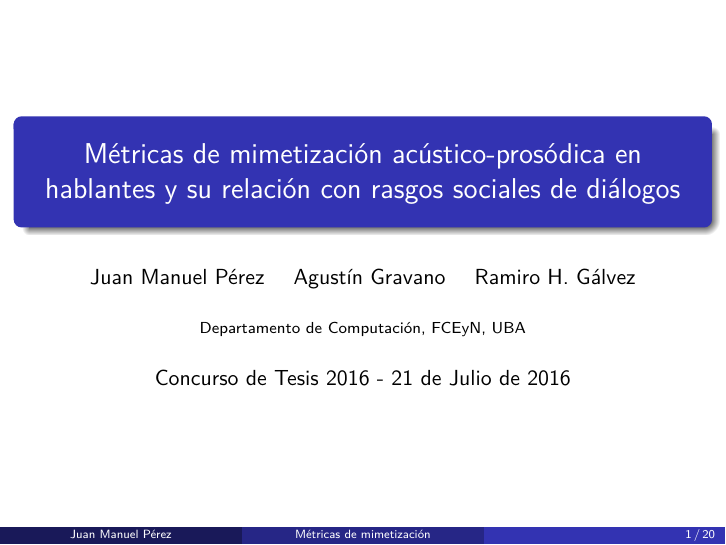
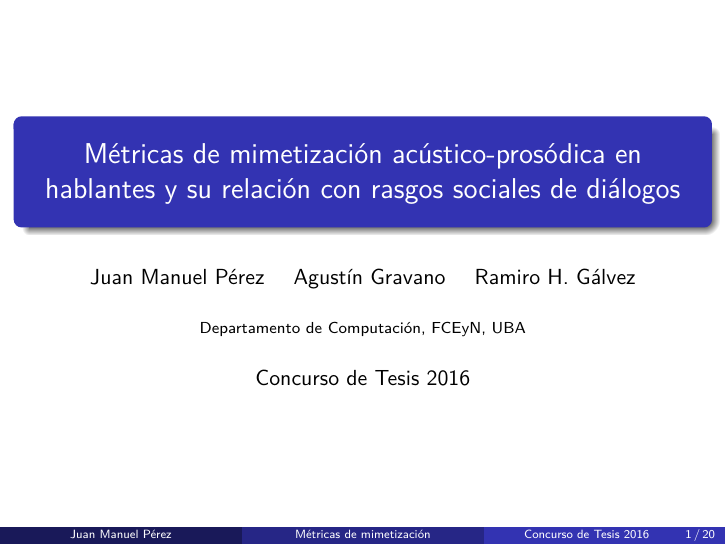
Before and after one commit to luquesky/tesis, LaTeX slides (latex/src/presentacion_eci.tex): page 1 of 20. Compiled offline with pdfLaTeX.

Commit message:
Change date

```diff
--- a/latex/src/presentacion_eci.tex
+++ b/latex/src/presentacion_eci.tex
@@ -24,7 +24,7 @@
 \title[Métricas de mimetización]{\tituloTesis}
 \author[Juan Manuel Pérez]{Juan Manuel Pérez \and Agustín Gravano \and Ramiro H. Gálvez}
 \institute[]{Departamento de Computación, FCEyN, UBA}
-\date[]{Concurso de Tesis 2016 - 21 de Julio de 2016}
+\date{Concurso de Tesis 2016}
 \usetheme{Madrid}
 
 
```
Also changed, not shown: latex/concurso.pdf, latex/presentacion.pdf, latex/presentacion_eci.pdf, latex/tesis.pdf.
